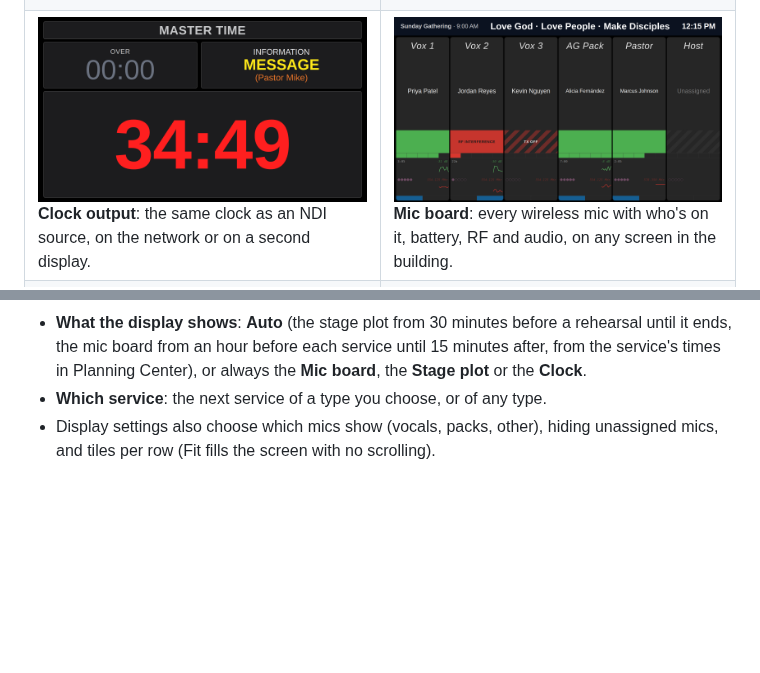
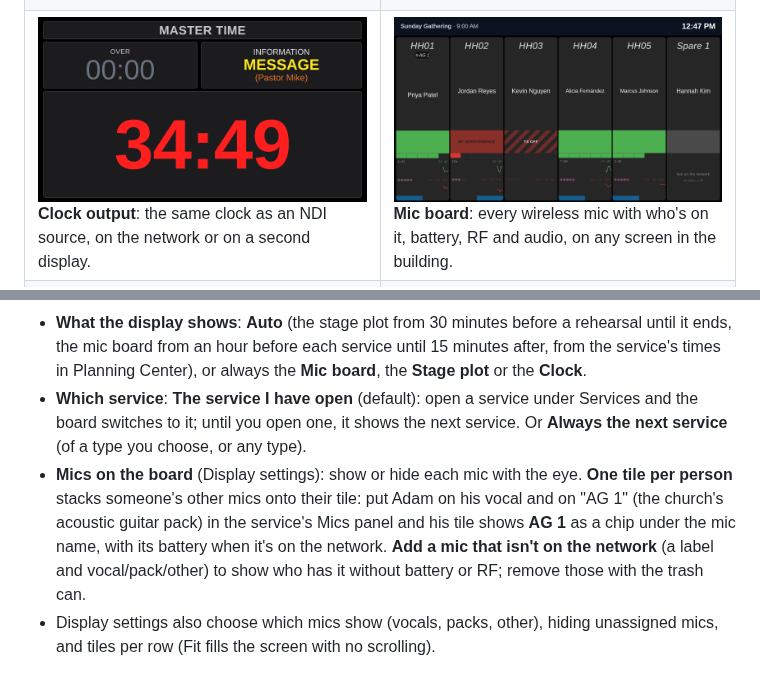
Before and after one commit to creativedamage/cool-services, a Markdown page: README.md, 2 parts joined by grey strips. GitHub-like rendering; pictures changed too: docs/screenshots/micboard-display.png; blank space fills up the shorter version.

```diff
--- a/README.md
+++ b/README.md
@@ -354,7 +354,15 @@ Sidebar → **Mic board**. The big preview is exactly what the display shows.
 - **What the display shows**: **Auto** (the stage plot from 30 minutes before a rehearsal until it
   ends, the mic board from an hour before each service until 15 minutes after, from the service's
   times in Planning Center), or always the **Mic board**, the **Stage plot** or the **Clock**.
-- **Which service**: the next service of a type you choose, or of any type.
+- **Which service**: **The service I have open** (default): open a service under Services and the
+  board switches to it; until you open one, it shows the next service. Or **Always the next service**
+  (of a type you choose, or any type).
+- **Mics on the board** (Display settings): show or hide each mic with the eye. **One tile per
+  person** stacks someone's other mics onto their tile: put Adam on his vocal and on "AG 1" (the
+  church's acoustic guitar pack) in the service's Mics panel and his tile shows **AG 1** as a chip
+  under the mic name, with its battery when it's on the network. **Add a mic that isn't on the
+  network** (a label and vocal/pack/other) to show who has it without battery or RF; remove those
+  with the trash can.
 - Display settings also choose which mics show (vocals, packs, other), hiding unassigned mics, and
   tiles per row (Fit fills the screen with no scrolling).
 
```
Also changed, not shown: CHANGELOG.md (+10 -0 lines), 9 other files.
